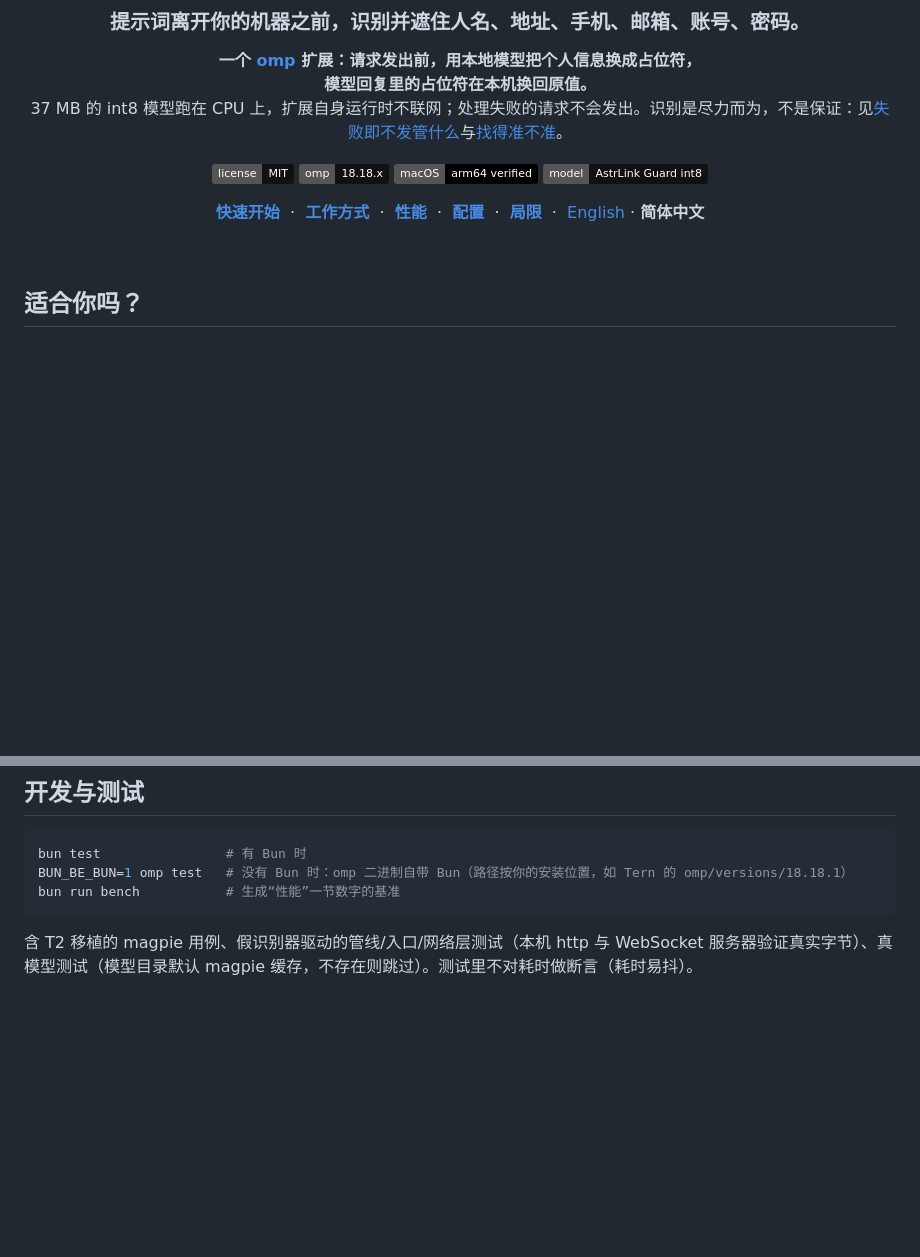
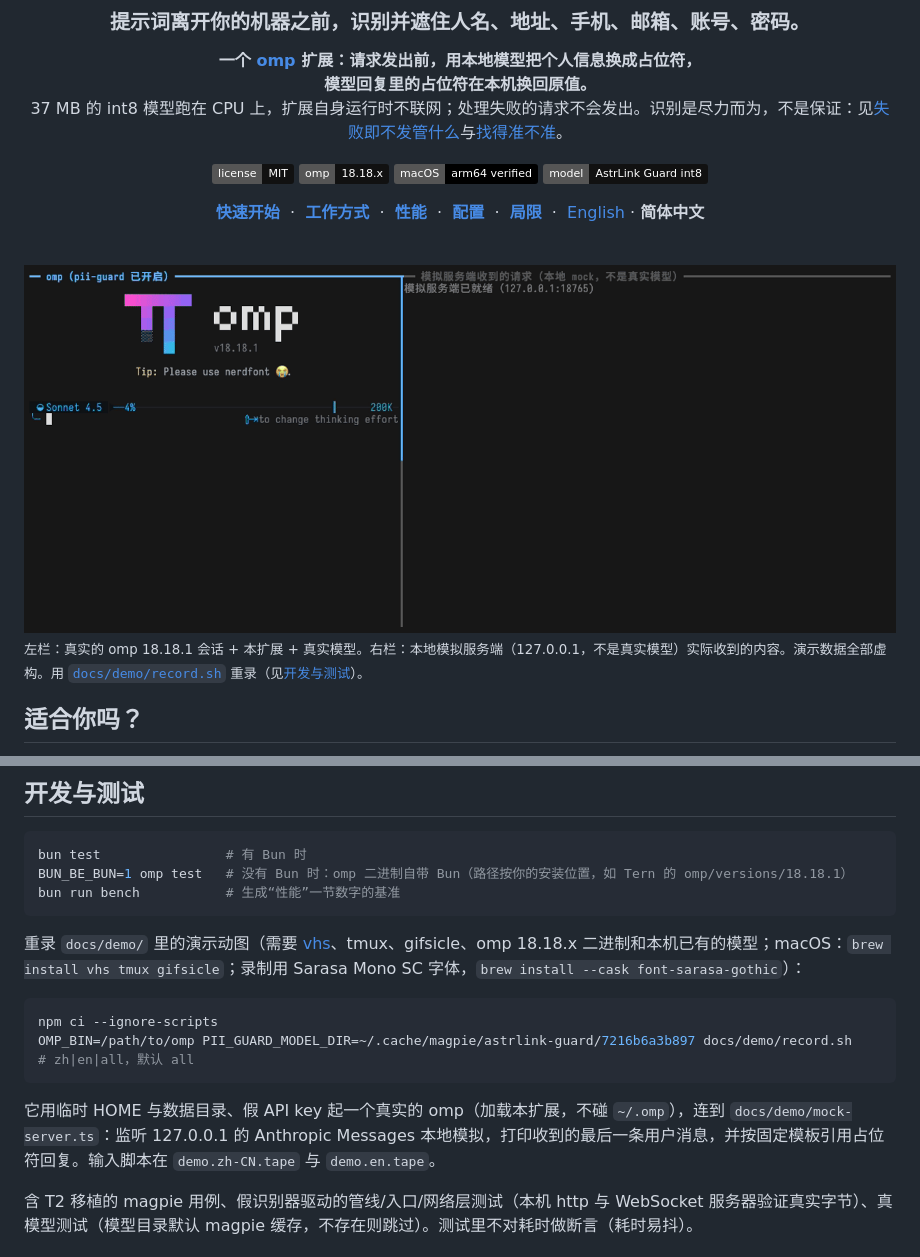
Before and after one commit to 2530442368/omp-pii-guard, a Markdown page: README.zh-CN.md, 2 parts joined by grey strips. Rendered like a GitHub page; pictures changed too: docs/demo/demo.zh-CN.gif (added); badges without logos; blank space fills up the shorter version.

````diff
--- a/README.zh-CN.md
+++ b/README.zh-CN.md
@@ -15,6 +15,12 @@
 </div>
 
 <br>
+
+<div align="center">
+<img src="docs/demo/demo.zh-CN.gif" width="900" alt="终端录屏：左栏是开启了 pii-guard 的 omp，右栏是本地模拟服务端。发出一段含人名、手机、邮箱、地址的请求；模拟服务端收到的只有 {{PERSON_…}} 等占位符；omp 里回复显示还原后的原值；最后 /pii 输出状态行。">
+</div>
+
+<sub>左栏：真实的 omp 18.18.1 会话 + 本扩展 + 真实模型。右栏：本地模拟服务端（127.0.0.1，不是真实模型）实际收到的内容。演示数据全部虚构。用 [`docs/demo/record.sh`](docs/demo/record.sh) 重录（见[开发与测试](#开发与测试)）。</sub>
 
 ## 适合你吗？
 
@@ -318,6 +324,15 @@ BUN_BE_BUN=1 omp test   # 没有 Bun 时：omp 二进制自带 Bun（路径按
 bun run bench           # 生成“性能”一节数字的基准
 ```
 
+重录 `docs/demo/` 里的演示动图（需要 [vhs](https://github.com/charmbracelet/vhs)、tmux、gifsicle、omp 18.18.x 二进制和本机已有的模型；macOS：`brew install vhs tmux gifsicle`；录制用 Sarasa Mono SC 字体，`brew install --cask font-sarasa-gothic`）：
+
+```sh
+npm ci --ignore-scripts
+OMP_BIN=/path/to/omp PII_GUARD_MODEL_DIR=~/.cache/magpie/astrlink-guard/7216b6a3b897 docs/demo/record.sh   # zh|en|all，默认 all
+```
+
+它用临时 HOME 与数据目录、假 API key 起一个真实的 omp（加载本扩展，不碰 `~/.omp`），连到 `docs/demo/mock-server.ts`：监听 127.0.0.1 的 Anthropic Messages 本地模拟，打印收到的最后一条用户消息，并按固定模板引用占位符回复。输入脚本在 `demo.zh-CN.tape` 与 `demo.en.tape`。
+
 含 T2 移植的 magpie 用例、假识别器驱动的管线/入口/网络层测试（本机 http 与 WebSocket 服务器验证真实字节）、真模型测试（模型目录默认 magpie 缓存，不存在则跳过）。测试里不对耗时做断言（耗时易抖）。
 
 ## 致谢
````
Also changed, not shown: README.md (+15 -0 lines), docs/demo/demo.en.gif (added), 4 other files.
